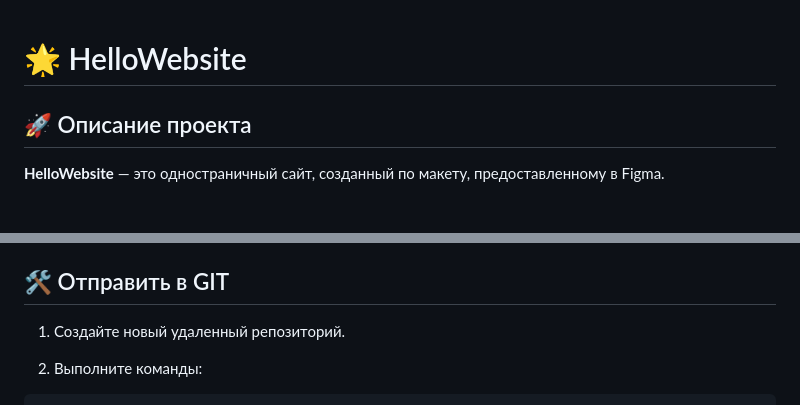
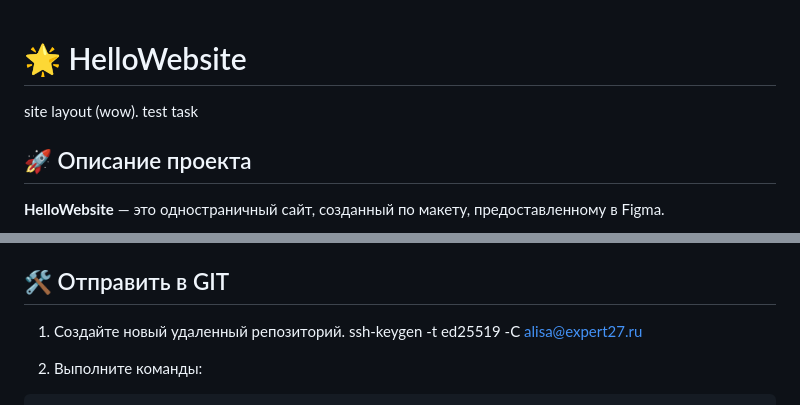
Before and after one commit to alice-bal/helloWebsite, a Markdown page: README.md, 2 parts joined by grey strips. GitHub-like rendering.

````diff
--- a/README.md
+++ b/README.md
@@ -1,5 +1,5 @@
 # 🌟 HelloWebsite
-
+site layout (wow). test task
 ## 🚀 Описание проекта
 
 **HelloWebsite** — это одностраничный сайт, созданный по макету, предоставленному в Figma.
@@ -49,6 +49,7 @@ helloWebsite/
 ## 🛠️ Отправить в GIT
 
 1. Создайте новый удаленный репозиторий.
+ssh-keygen -t ed25519 -C alisa@expert27.ru
 
 2. Выполните команды:
 ```bash
````
